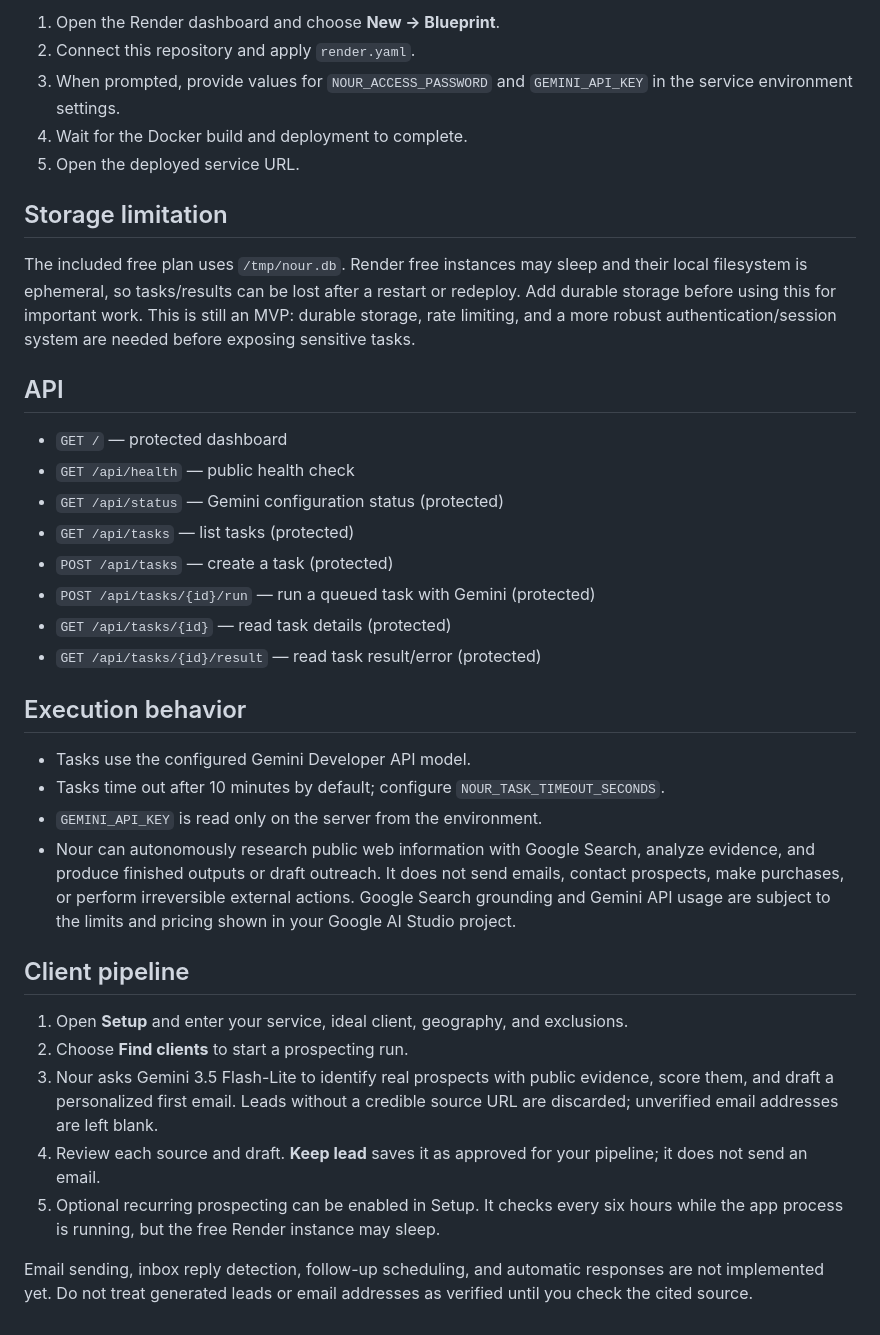
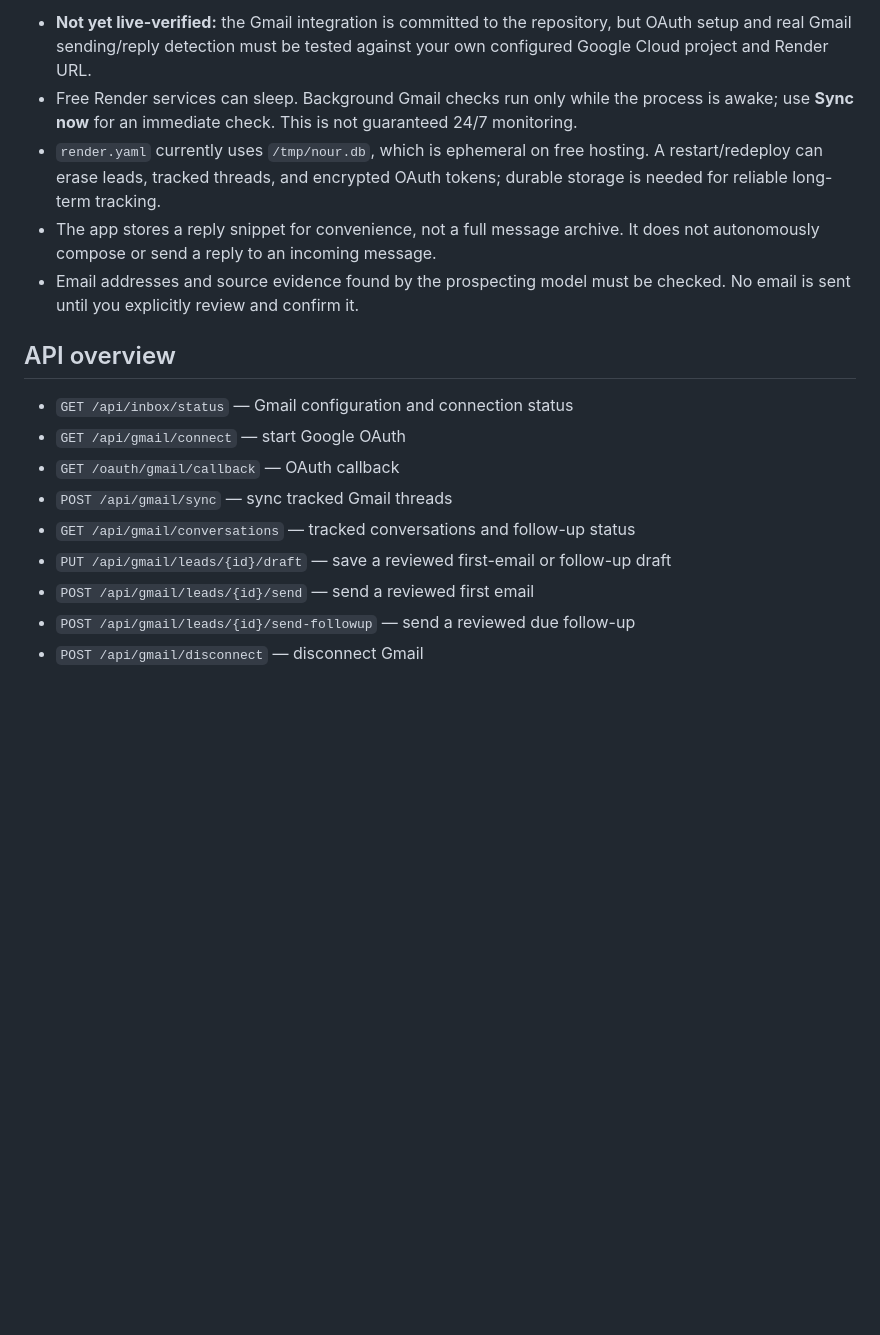
Before and after one commit to yazoniplay/Nour-agent, a Markdown page: README.md, the part around one of its changes. GitHub-like rendering; blank space fills up the shorter version.

```diff
--- a/README.md
+++ b/README.md
@@ -36,39 +49,18 @@ The dashboard uses HTTP Basic Authentication. Set a strong `NOUR_ACCESS_PASSWORD
 
-1. Open the Render dashboard and choose **New → Blueprint**.
-2. Connect this repository and apply `render.yaml`.
-3. When prompted, provide values for `NOUR_ACCESS_PASSWORD` and `GEMINI_API_KEY` in the service environment settings.
-4. Wait for the Docker build and deployment to complete.
-5. Open the deployed service URL.
+- **Not yet live-verified:** the Gmail integration is committed to the repository, but OAuth setup and real Gmail sending/reply detection must be tested against your own configured Google Cloud project and Render URL.
+- Free Render services can sleep. Background Gmail checks run only while the process is awake; use **Sync now** for an immediate check. This is not guaranteed 24/7 monitoring.
+- `render.yaml` currently uses `/tmp/nour.db`, which is ephemeral on free hosting. A restart/redeploy can erase leads, tracked threads, and encrypted OAuth tokens; durable storage is needed for reliable long-term tracking.
+- The app stores a reply snippet for convenience, not a full message archive. It does not autonomously compose or send a reply to an incoming message.
+- Email addresses and source evidence found by the prospecting model must be checked. No email is sent until you explicitly review and confirm it.
 
-## Storage limitation
+## API overview
 
-The included free plan uses `/tmp/nour.db`. Render free instances may sleep and their local filesystem is ephemeral, so tasks/results can be lost after a restart or redeploy. Add durable storage before using this for important work. This is still an MVP: durable storage, rate limiting, and a more robust authentication/session system are needed before exposing sensitive tasks.
-
-## API
-
-- `GET /` — protected dashboard
-- `GET /api/health` — public health check
-- `GET /api/status` — Gemini configuration status (protected)
-- `GET /api/tasks` — list tasks (protected)
-- `POST /api/tasks` — create a task (protected)
-- `POST /api/tasks/{id}/run` — run a queued task with Gemini (protected)
-- `GET /api/tasks/{id}` — read task details (protected)
-- `GET /api/tasks/{id}/result` — read task result/error (protected)
-
-## Execution behavior
-
-- Tasks use the configured Gemini Developer API model.
-- Tasks time out after 10 minutes by default; configure `NOUR_TASK_TIMEOUT_SECONDS`.
-- `GEMINI_API_KEY` is read only on the server from the environment.
-- Nour can autonomously research public web information with Google Search, analyze evidence, and produce finished outputs or draft outreach. It does not send emails, contact prospects, make purchases, or perform irreversible external actions. Google Search grounding and Gemini API usage are subject to the limits and pricing shown in your Google AI Studio project.
-
-
-## Client pipeline
-
-1. Open **Setup** and enter your service, ideal client, geography, and exclusions.
-2. Choose **Find clients** to start a prospecting run.
-3. Nour asks Gemini 3.5 Flash-Lite to identify real prospects with public evidence, score them, and draft a personalized first email. Leads without a credible source URL are discarded; unverified email addresses are left blank.
-4. Review each source and draft. **Keep lead** saves it as approved for your pipeline; it does not send an email.
-5. Optional recurring prospecting can be enabled in Setup. It checks every six hours while the app process is running, but the free Render instance may sleep.
-
-Email sending, inbox reply detection, follow-up scheduling, and automatic responses are not implemented yet. Do not treat generated leads or email addresses as verified until you check the cited source.
+- `GET /api/inbox/status` — Gmail configuration and connection status
+- `GET /api/gmail/connect` — start Google OAuth
+- `GET /oauth/gmail/callback` — OAuth callback
+- `POST /api/gmail/sync` — sync tracked Gmail threads
+- `GET /api/gmail/conversations` — tracked conversations and follow-up status
+- `PUT /api/gmail/leads/{id}/draft` — save a reviewed first-email or follow-up draft
+- `POST /api/gmail/leads/{id}/send` — send a reviewed first email
+- `POST /api/gmail/leads/{id}/send-followup` — send a reviewed due follow-up
+- `POST /api/gmail/disconnect` — disconnect Gmail
```
Also changed, not shown: other parts of README.md (+37 -24 lines).
